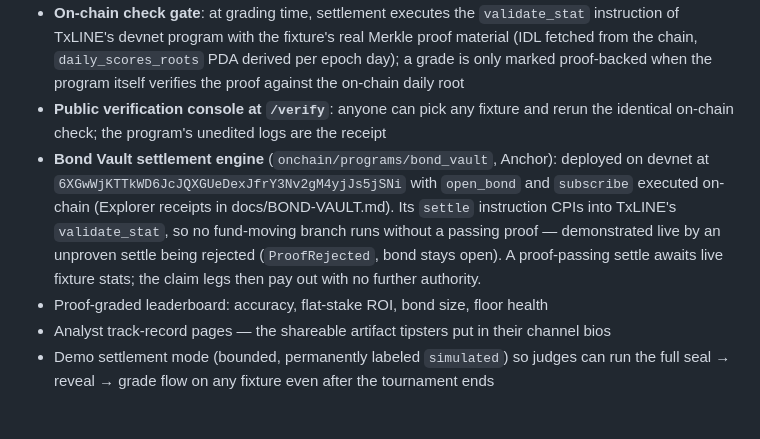
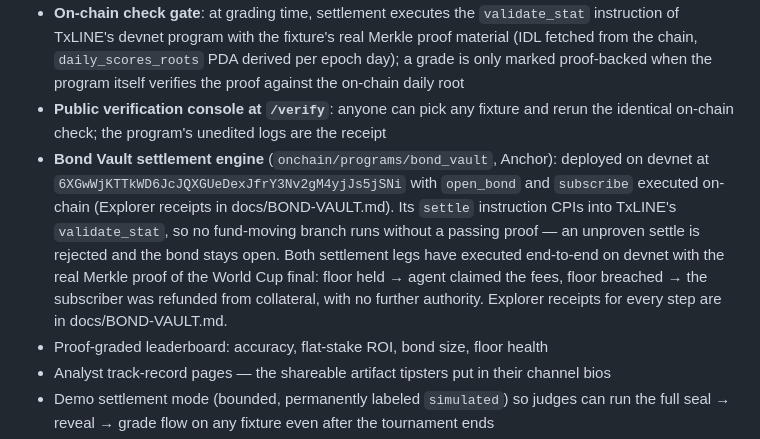
Before and after one commit to bryankwandou/proofcast, a Markdown page: docs/SUBMISSION.md, the part around the change. Drawn GitHub-style; blank space fills up the shorter version.

Commit message:
SUBMISSION.md: both settlement legs now executed with the WC-final proof

```diff
--- a/docs/SUBMISSION.md
+++ b/docs/SUBMISSION.md
@@ -17,7 +17,7 @@ The brief's example ideas (auto-markets, resolution UIs, market viewers, predict
 - Commit-reveal pick lifecycle with devnet receipts for every step (memo transactions by a protocol signer)
 - **On-chain check gate**: at grading time, settlement executes the `validate_stat` instruction of TxLINE's devnet program with the fixture's real Merkle proof material (IDL fetched from the chain, `daily_scores_roots` PDA derived per epoch day); a grade is only marked proof-backed when the program itself verifies the proof against the on-chain daily root
 - **Public verification console at `/verify`**: anyone can pick any fixture and rerun the identical on-chain check; the program's unedited logs are the receipt
-- **Bond Vault settlement engine** (`onchain/programs/bond_vault`, Anchor): deployed on devnet at `6XGwWjKTTkWD6JcJQXGUeDexJfrY3Nv2gM4yjJs5jSNi` with `open_bond` and `subscribe` executed on-chain (Explorer receipts in docs/BOND-VAULT.md). Its `settle` instruction CPIs into TxLINE's `validate_stat`, so no fund-moving branch runs without a passing proof — demonstrated live by an unproven settle being rejected (`ProofRejected`, bond stays open). A proof-passing settle awaits live fixture stats; the claim legs then pay out with no further authority.
+- **Bond Vault settlement engine** (`onchain/programs/bond_vault`, Anchor): deployed on devnet at `6XGwWjKTTkWD6JcJQXGUeDexJfrY3Nv2gM4yjJs5jSNi` with `open_bond` and `subscribe` executed on-chain (Explorer receipts in docs/BOND-VAULT.md). Its `settle` instruction CPIs into TxLINE's `validate_stat`, so no fund-moving branch runs without a passing proof — an unproven settle is rejected and the bond stays open. Both settlement legs have executed end-to-end on devnet with the real Merkle proof of the World Cup final: floor held → agent claimed the fees, floor breached → the subscriber was refunded from collateral, with no further authority. Explorer receipts for every step are in docs/BOND-VAULT.md.
 - Proof-graded leaderboard: accuracy, flat-stake ROI, bond size, floor health
 - Analyst track-record pages — the shareable artifact tipsters put in their channel bios
 - Demo settlement mode (bounded, permanently labeled `simulated`) so judges can run the full seal → reveal → grade flow on any fixture even after the tournament ends
```
